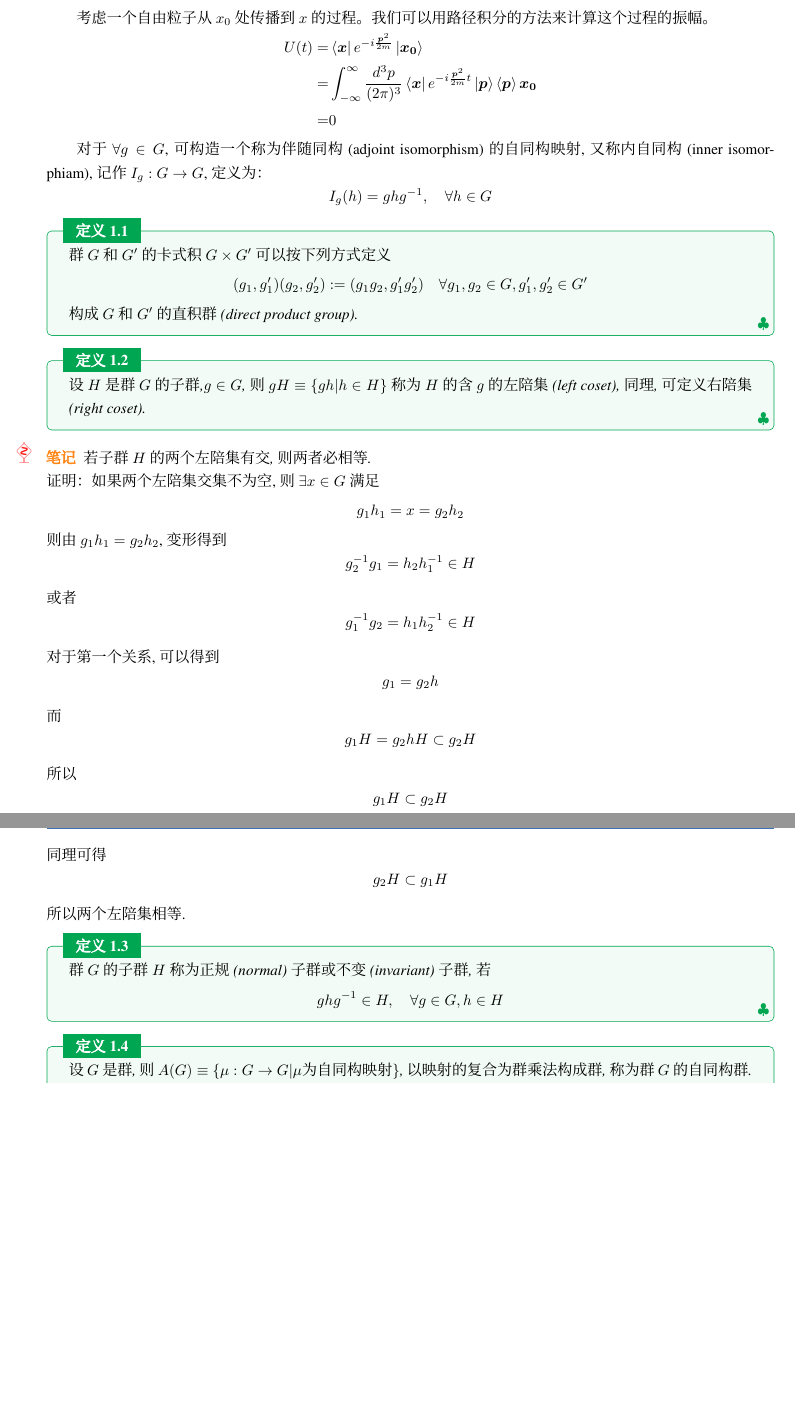
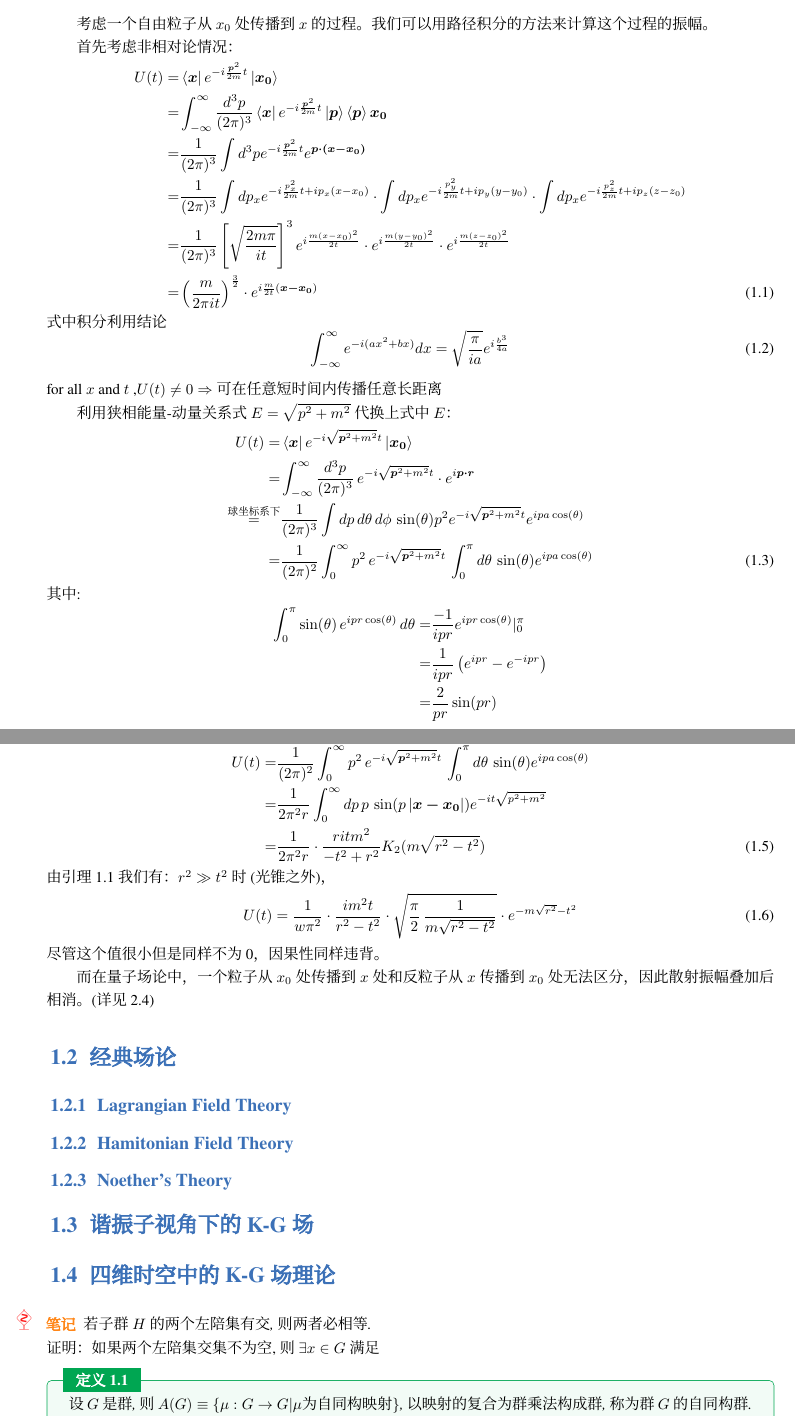
Before and after one commit to weiruiT/QFT-Note, a LaTeX book (main.tex, which reads config.tex, section/Li group and Li Albert.tex): two parts of pages 5 and 6 of 42, joined at a grey line, cut so that both start at the same text, the shorter picture padded with empty space. Compiled offline with XeLaTeX; a missing font is replaced by an installed copy or a similar font.

Commit message:
add to 1.1.1

```diff
--- a/config.tex
+++ b/config.tex
@@ -7,7 +7,7 @@
 %\version{4.5}
 %\bioinfo{邮箱}{}
 
-\extrainfo{多少事从来急，天地转，光阴迫。一万年太久，只争朝夕。}
+\extrainfo{多少事，从来急；天地转，光阴迫。一万年太久，只争朝夕。}
 
 \setcounter{tocdepth}{3}
 
--- a/section/Li group and Li Albert.tex
+++ b/section/Li group and Li Albert.tex
@@ -12,23 +12,32 @@
 
 \subsection{振幅计算}
     考虑一个自由粒子从$x_0$处传播到$x$的过程。我们可以用路径积分的方法来计算这个过程的振幅。
-    \begin{align*}
-        U(t) = & \Bra{\bm{x}}  e^{-i\frac{\bm{p}^2}{2m}}  \Ket{\bm{x_0}} \\
-             = & \int_{-\infty}^{\infty} \frac{d^3p}{(2\pi)^3} \Bra{\bm{x}} e^{-i\frac{\bm{p}^2}{2m}t} \Ket{\bm{p}} \Braket{\bm{p} }{ \bm{x_0}} \\
-             = &0
-    \end{align*}
-
-对于 $\forall g\in G$, 可构造一个称为 伴随同构(adjoint isomorphism) 的自同构映射,又称 内自同构(inner isomorphiam), 记作 $I_g : G \rightarrow G$, 定义为：
-     $$
-     I_g(h) = ghg^{-1},\quad \forall h \in G
-     $$
- \begin{definition}{}{}
- 群 $G$ 和 $G'$ 的卡式积 $G\times G'$ 可以按下列方式定义
-     $$
-     (g_1, g_1') (g_2, g_2') :=(g_1g_2, g_1'g_2')\quad\forall g_1, g_2\in G, g_1', g_2'\in G'
-     $$
- 构成 $G$ 和 $G'$ 的 直积群(direct product group).
- \end{definition}
- \begin{definition}
-     设 $H$ 是群 $G$ 的子群,$g\in G$, 则 $gH \equiv \{gh|h\in H\}$ 称为 $H$ 的含 $g$ 的 左陪集(left coset), 同理,可定义 右陪集(right coset).
- \end{definition}
+
+    首先考虑非相对论情况：
+    \begin{align}
+        U(t) = & \Bra{\bm{x}}  e^{-i\frac{\bm{p}^2}{2m}t}  \Ket{\bm{x_0}} \notag \\
+             = & \int_{-\infty}^{\infty} \frac{d^3p}{(2\pi)^3} \Bra{\bm{x}} e^{-i\frac{\bm{p}^2}{2m}t} \Ket{\bm{p}} \Braket{\bm{p} }{\bm{x_0}} \notag \\
+             = & \frac{1}{(2\pi)^3} \int d^3p e^{-i\frac{\bm{p}^2}{2m}t} e^{\bm{p \cdot (x-x_0) }} \notag \\
+             = & \frac{1}{(2\pi)^3} \int dp_x e^{-i\frac{p_x^2}{2m}t + i p_x(x-x_0)} \cdot \int dp_x e^{-i\frac{p_y^2}{2m}t + i p_y(y-y_0)} \cdot \int dp_x e^{-i\frac{p_z^2}{2m}t + i p_z(z-z_0)} \notag \\
+             = & \frac{1}{(2\pi)^3} \left[ \sqrt{ \frac{ 2m\pi}{ it}} \right]^3 e^{i\frac{m(x-x_0)^2}{2t}} \cdot e^{i\frac{m(y-y_0)^2}{2t}} \cdot e^{i\frac{m(z-z_0)^2}{2t}} \notag \\
+             = & \left( \frac{m}{2\pi it} \right)^{\frac{3}{2}} \cdot e^{i \frac{m}{2t} (\bm{x-x_0})}
+    \end{align}
+    式中积分利用结论
+    \begin{equation}
+        \int_{-\infty}^{\infty} e^{-i(ax^2 + bx)} dx = \sqrt{\frac{\pi}{ia}}e^{i\frac{b^3}{4a}}
+    \end{equation}
+    for all $x$ and $t$ ,$U(t) \neq 0 \Rightarrow $ 可在任意短时间内传播任意长距离
+
+    利用狭相能量-动量关系式$E = \sqrt{p^2 + m^2}$代换上式中$E$：
+    \begin{align}
+        U(t) = & \Bra{\bm{x}}  e^{-i\sqrt{\bm{p}^2 + m^2}t}  \Ket{\bm{x_0}} \notag \\
+             = & \int_{-\infty}^{\infty} \frac{d^3p}{(2\pi)^3} \, e^{ -i\sqrt{\bm{p}^2 + m^2} t} \cdot e^{i\bm{p\cdot r}} \notag \\
+\overset{\text{球坐标系下}}{=} & \frac{1}{(2\pi)^3} \int dp \, d\theta \, d\phi \, \sin(\theta) p^2 e^{-i\sqrt{\bm{p}^2 + m^2} t} e^{ipa \cos(\theta)} \notag \\
+             = & \frac{1}{(2\pi)^2} \int_{0}^{\infty} p^2 \, e^{-i\sqrt{\bm{p}^2 + m^2} t} \, \int_{0}^{\pi} d\theta \, \sin(\theta) e^{ipa \cos(\theta)}
+    \end{align}
+    其中:
+    \begin{align*}
+        \int_{0}^{\pi} \sin(\theta) \, e^{ipr \cos(\theta)} \,d\theta = & \frac{-1}{ipr} e^{ipr\cos(\theta)}|_{0}^{\pi} \notag \\
+                                                                      = & \frac{1}{ipr} \left( e^{ipr}-e^{-ipr} \right) \notag \\
+                                                                      = & \frac{2}{pr} \sin(pr) \label{eq:U_r(t)}
+    \end{align*}
@@ -35,42 +54,26 @@
+        U(t) = & \frac{1}{(2\pi)^2} \int_{0}^{\infty} p^2 \, e^{-i\sqrt{\bm{p}^2 + m^2} t} \, \int_{0}^{\pi} d\theta\,\sin(\theta) e^{ipa \cos(\theta)} \notag \\
+             = & \frac{1}{2\pi^2r} \int_{0}^{\infty} dp \, p\,\sin(p\left| \bm{x-x_0} \right|) e^{-it\sqrt{p^2+m^2}} \notag \\
+             = & \frac{1}{2\pi^2r} \cdot \frac{ritm^2}{-t^2+r^2}K_2(m\sqrt{r^2-t^2})
+    \end{align}
+    由引理1.1我们有：$r^2 \gg t^2$时(光锥之外)，
+    \begin{equation}
+        U(t) = \frac{1}{w\pi^2} \cdot \frac{im^2t}{r^2-t^2} \cdot \sqrt{\frac{\pi}{2} \, \frac{1}{m\sqrt{r^2-t^2}}} \cdot e^{-m\sqrt{r^2}-t^2}
+    \end{equation}
+    尽管这个值很小但是同样不为0，因果性同样违背。
+
+    而在量子场论中，一个粒子从$x_0$处传播到$x$处和反粒子从$x$传播到$x_0$处无法区分，因此散射振幅叠加后相消。(详见2.4)
+\section{经典场论}
+\subsection{Lagrangian Field Theory}
+\subsection{Hamitonian Field Theory}
+\subsection{Noether's Theory}
+\section{谐振子视角下的K-G场}
+\section{四维时空中的K-G场理论}
 \begin{note}
     若子群 $H$ 的两个左陪集有交,则两者必相等.
 \end{note}
     \noindent
     证明：如果两个左陪集交集不为空,则 $\exists x \in G$ 满足
-    $$
-     g_1h_1 = x = g_2h_2
-     $$
-     则由 $g_1h_1 =g_2h_2$,变形得到
-     $$
-     g_2^{-1} g_1 = h_2h_1^{-1} \in H
-     $$
-     或者
-     $$
-     g_1^{-1}g_2 = h_1h_2^{-1} \in H
-     $$
-     对于第一个关系,可以得到
-     $$
-     g_1 = g_2h
-     $$
-     而
-     $$
-     g_1H = g_2hH \subset g_2H
-     $$
-     所以
-     $$
-     g_1H\subset g_2H
-     $$
-     同理可得
-     $$
-     g_2H \subset g_1H
-     $$
-      所以两个左陪集相等.
-\begin{definition}{}{正规子群}
-	群 $G$ 的子群 $H$ 称为 正规(normal)子群 或 不变(invariant)子群, 若
-	$$
-		ghg^{-1} \in H,\quad \forall g \in G, h\in H
-	$$
-\end{definition}
+
 \begin{definition}
     设 $G$ 是群,则 $A(G)\equiv \{\mu:G\rightarrow G|\mu\text{为自同构映射}\}$,以映射的复合为群乘法构成群,称为群 $G$ 的 自同构群.
 
```
Also changed, not shown: main.pdf, section/Li group and Li Albert.tex (113 more changed lines), 5 other files. Lines whose indentation alone changed are shown as unchanged.
